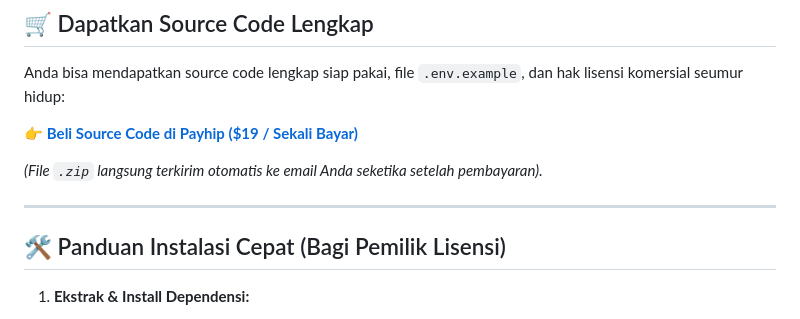
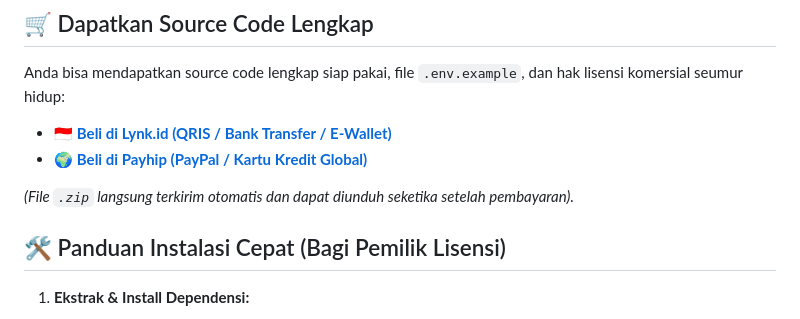
Before and after one commit to usnada/saas-starter-qris, a Markdown page: README.md, the part around the change. GitHub-like rendering.

Commit message:
docs: adapt product listing draft and purchase CTA for Lynk.id

```diff
--- a/README.md
+++ b/README.md
@@ -56,11 +56,10 @@ saas-starter-qris/
 
 Anda bisa mendapatkan source code lengkap siap pakai, file `.env.example`, dan hak lisensi komersial seumur hidup:
 
-👉 **[Beli Source Code di Payhip ($19 / Sekali Bayar)](https://payhip.com)**
+- 🇮🇩 **[Beli di Lynk.id (QRIS / Bank Transfer / E-Wallet)](https://lynk.id)**
+- 🌍 **[Beli di Payhip (PayPal / Kartu Kredit Global)](https://payhip.com)**
 
-*(File `.zip` langsung terkirim otomatis ke email Anda seketika setelah pembayaran).*
-
----
+*(File `.zip` langsung terkirim otomatis dan dapat diunduh seketika setelah pembayaran).*
 
 ## 🛠️ Panduan Instalasi Cepat (Bagi Pemilik Lisensi)
 
```
Also changed, not shown: LYNKID_LISTING_DRAFT.md (added, +62 -0 lines).
